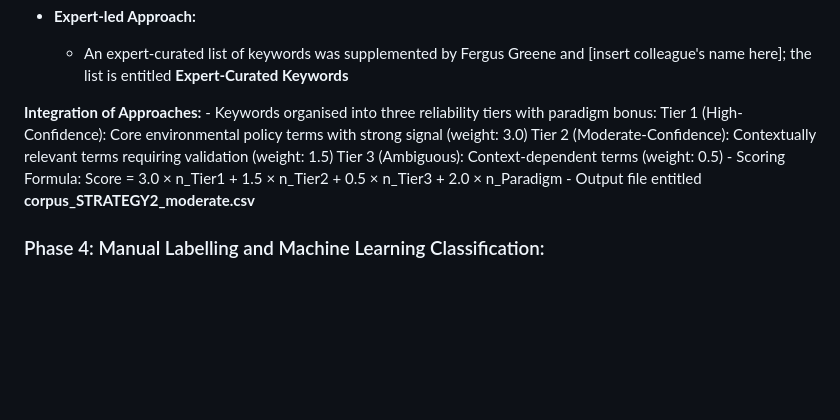
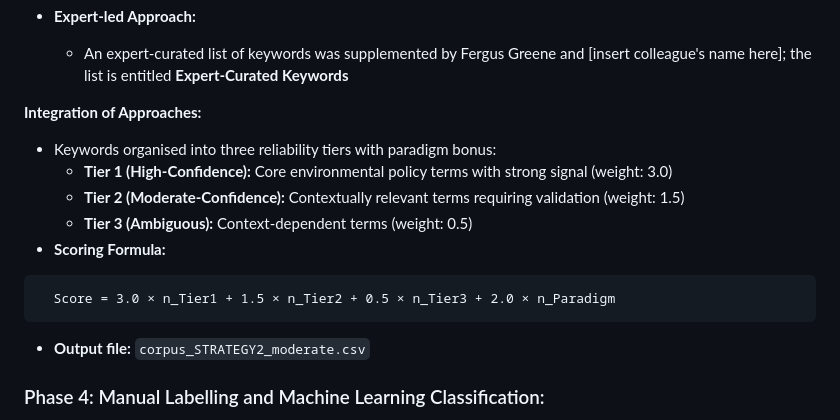
Before and after one commit to knutley/personal_AdJUST, a Markdown page: README.md, the part around the change. Drawn GitHub-style; blank space fills up the shorter version.

````diff
--- a/README.md
+++ b/README.md
@@ -65,13 +65,15 @@
     - An expert-curated list of keywords was supplemented by Fergus Greene and [insert colleague's name here]; the list is entitled **Expert-Curated Keywords**
 
 **Integration of Approaches:**
-    - Keywords organised into three reliability tiers with paradigm bonus:
-    Tier 1 (High-Confidence): Core environmental policy terms with strong signal (weight: 3.0)
-    Tier 2 (Moderate-Confidence): Contextually relevant terms requiring validation (weight: 1.5)
-    Tier 3 (Ambiguous): Context-dependent terms (weight: 0.5)
-    - Scoring Formula:
-    Score = 3.0 × n_Tier1 + 1.5 × n_Tier2 + 0.5 × n_Tier3 + 2.0 × n_Paradigm
-    - Output file entitled **corpus_STRATEGY2_moderate.csv**
+- Keywords organised into three reliability tiers with paradigm bonus:
+  - **Tier 1 (High-Confidence):** Core environmental policy terms with strong signal (weight: 3.0)
+  - **Tier 2 (Moderate-Confidence):** Contextually relevant terms requiring validation (weight: 1.5)
+  - **Tier 3 (Ambiguous):** Context-dependent terms (weight: 0.5)
+- **Scoring Formula:**
+```
+  Score = 3.0 × n_Tier1 + 1.5 × n_Tier2 + 0.5 × n_Tier3 + 2.0 × n_Paradigm
+```
+- **Output file:** `corpus_STRATEGY2_moderate.csv`
 
 ### Phase 4: Manual Labelling and Machine Learning Classification:
 
````
